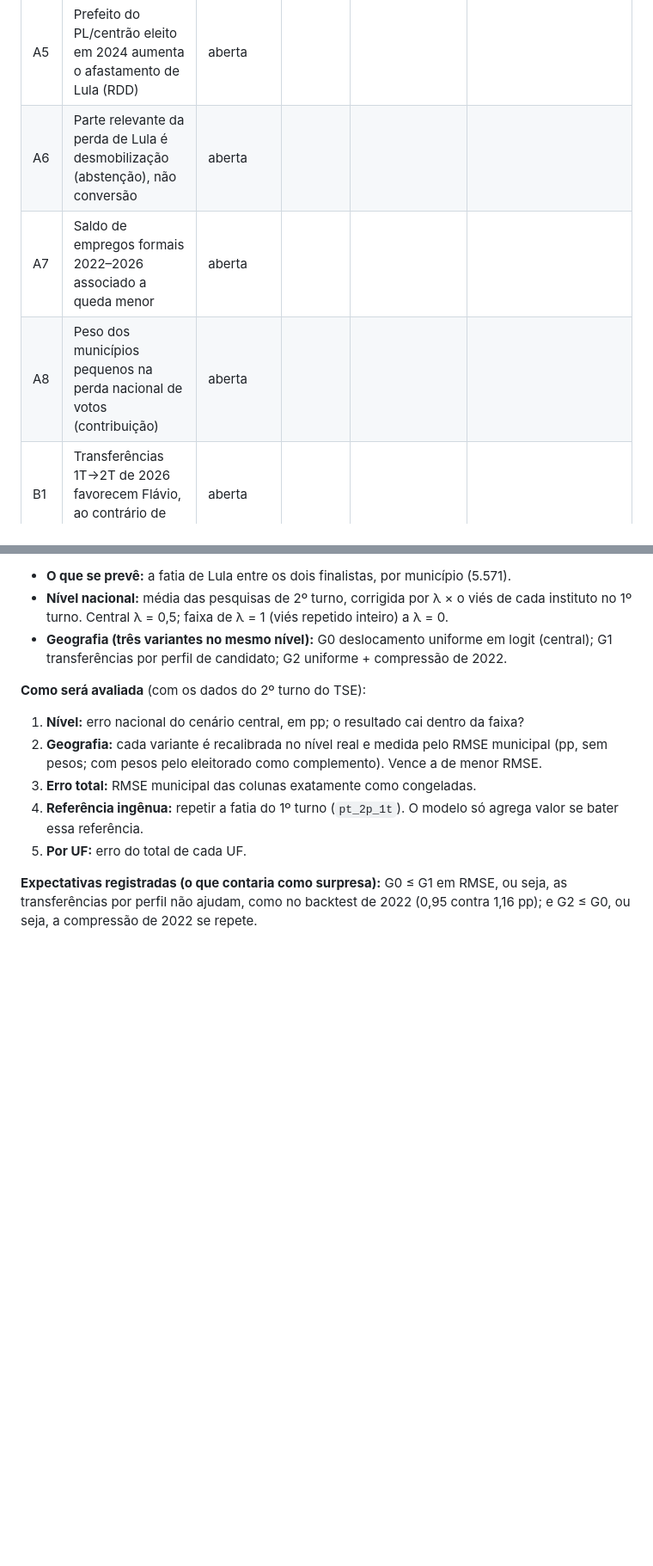
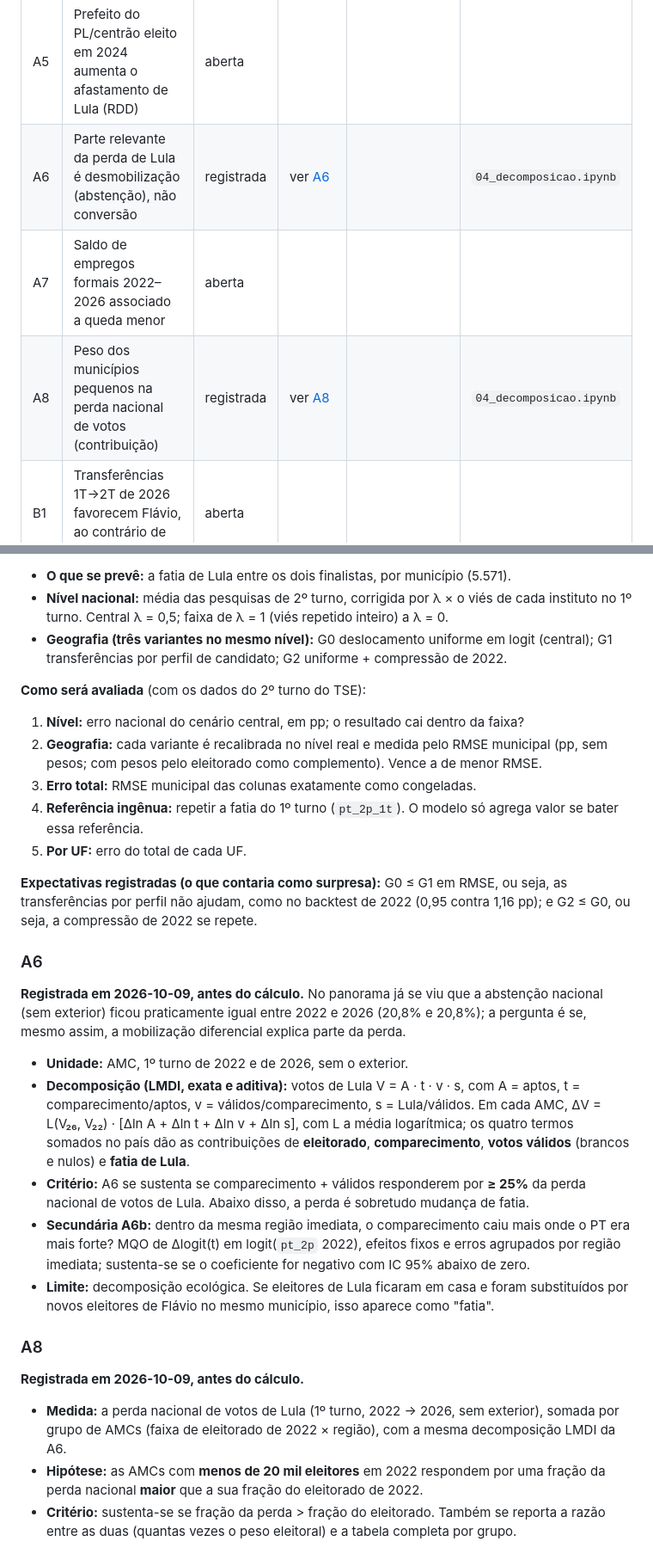
Before and after one commit to hellmrf/kingsrace, a Markdown page: docs/hipoteses.md, 2 parts joined by grey strips. Shown at 86% size. Drawn GitHub-style; blank space fills up the shorter version.

Commit message:
docs(hipoteses): registra A6 (desmobilização) e A8 (contribuição) antes do cálculo
Co-Authored-By: Claude Opus 5.5 <noreply@anthropic.com>

```diff
--- a/docs/hipoteses.md
+++ b/docs/hipoteses.md
@@ -14,9 +14,9 @@ Detalhamento de cada hipótese em [plano.md](plano.md), seção 4.
 | A3 | Participação evangélica (nível 2022 e Δ 2010–2022) prevê a queda | aberta | | | |
 | A4 | Coeficiente da cobertura do Bolsa Família muda de sinal ou cresce entre 2022 e 2026 | aberta | | | |
 | A5 | Prefeito do PL/centrão eleito em 2024 aumenta o afastamento de Lula (RDD) | aberta | | | |
-| A6 | Parte relevante da perda de Lula é desmobilização (abstenção), não conversão | aberta | | | |
+| A6 | Parte relevante da perda de Lula é desmobilização (abstenção), não conversão | registrada | ver [A6](#a6) | | `04_decomposicao.ipynb` |
 | A7 | Saldo de empregos formais 2022–2026 associado a queda menor | aberta | | | |
-| A8 | Peso dos municípios pequenos na perda nacional de votos (contribuição) | aberta | | | |
+| A8 | Peso dos municípios pequenos na perda nacional de votos (contribuição) | registrada | ver [A8](#a8) | | `04_decomposicao.ipynb` |
 | B1 | Transferências 1T→2T de 2026 favorecem Flávio, ao contrário de 2022 | aberta | | | |
 | B2 | Variação da abstenção entre turnos e a quem beneficiou | aberta | | | |
 | B3 | Transferências heterogêneas por região/perfil | aberta | | | |
@@ -102,3 +102,35 @@ pesquisas finais). Cada versão tem commit e tag `previsao-2t-2026-<versão>`.
 **Expectativas registradas (o que contaria como surpresa):** G0 ≤ G1 em RMSE, ou seja,
 as transferências por perfil não ajudam, como no backtest de 2022 (0,95 contra 1,16 pp);
 e G2 ≤ G0, ou seja, a compressão de 2022 se repete.
+
+### A6
+
+**Registrada em 2026-10-09, antes do cálculo.** No panorama já se viu que a abstenção
+nacional (sem exterior) ficou praticamente igual entre 2022 e 2026 (20,8% e 20,8%); a
+pergunta é se, mesmo assim, a mobilização diferencial explica parte da perda.
+
+- **Unidade:** AMC, 1º turno de 2022 e de 2026, sem o exterior.
+- **Decomposição (LMDI, exata e aditiva):** votos de Lula V = A · t · v · s, com A = aptos,
+  t = comparecimento/aptos, v = válidos/comparecimento, s = Lula/válidos. Em cada AMC,
+  ΔV = L(V₂₆, V₂₂) · [Δln A + Δln t + Δln v + Δln s], com L a média logarítmica; os quatro
+  termos somados no país dão as contribuições de **eleitorado**, **comparecimento**,
+  **votos válidos** (brancos e nulos) e **fatia de Lula**.
+- **Critério:** A6 se sustenta se comparecimento + válidos responderem por **≥ 25%** da
+  perda nacional de votos de Lula. Abaixo disso, a perda é sobretudo mudança de fatia.
+- **Secundária A6b:** dentro da mesma região imediata, o comparecimento caiu mais onde o PT
+  era mais forte? MQO de Δlogit(t) em logit(`pt_2p` 2022), efeitos fixos e erros agrupados
+  por região imediata; sustenta-se se o coeficiente for negativo com IC 95% abaixo de zero.
+- **Limite:** decomposição ecológica. Se eleitores de Lula ficaram em casa e foram
+  substituídos por novos eleitores de Flávio no mesmo município, isso aparece como "fatia".
+
+### A8
+
+**Registrada em 2026-10-09, antes do cálculo.**
+
+- **Medida:** a perda nacional de votos de Lula (1º turno, 2022 → 2026, sem exterior),
+  somada por grupo de AMCs (faixa de eleitorado de 2022 × região), com a mesma
+  decomposição LMDI da A6.
+- **Hipótese:** as AMCs com **menos de 20 mil eleitores** em 2022 respondem por uma fração
+  da perda nacional **maior** que a sua fração do eleitorado de 2022.
+- **Critério:** sustenta-se se fração da perda > fração do eleitorado. Também se reporta a
+  razão entre as duas (quantas vezes o peso eleitoral) e a tabela completa por grupo.
```
